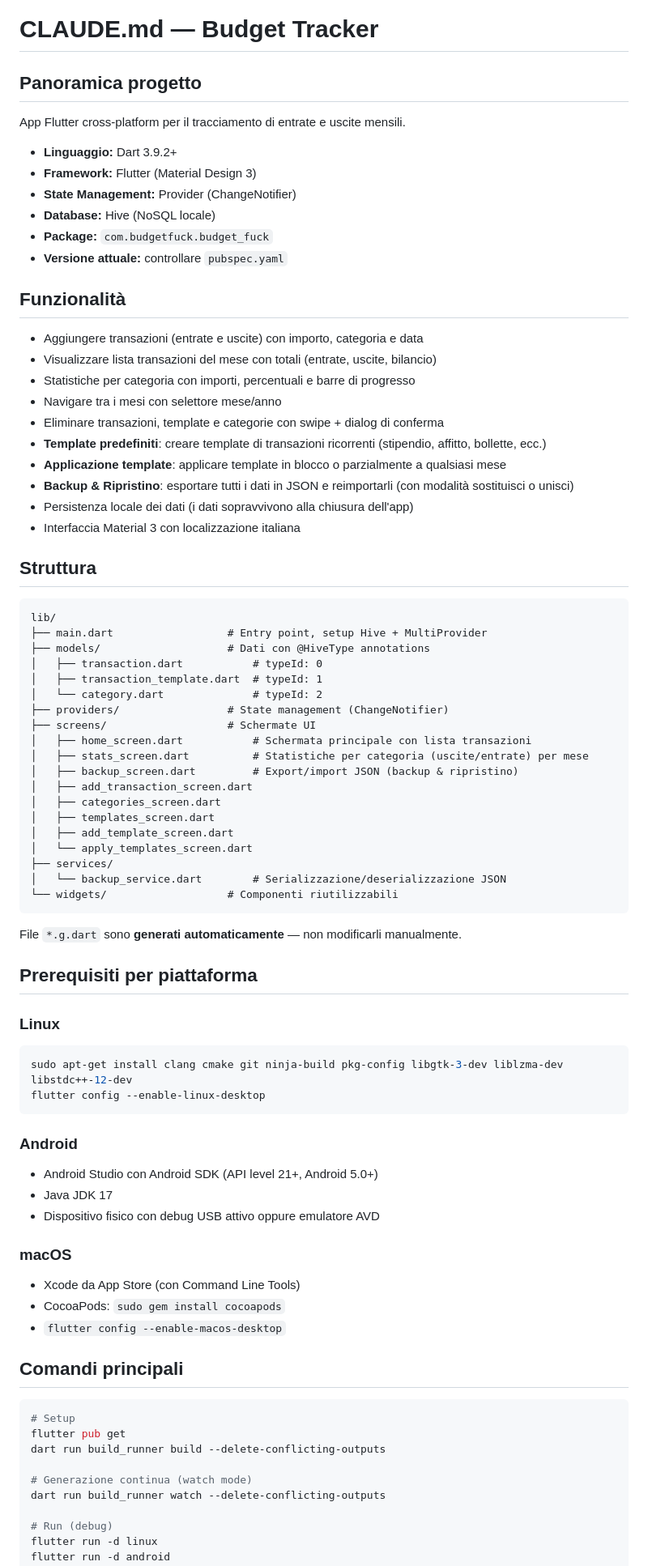
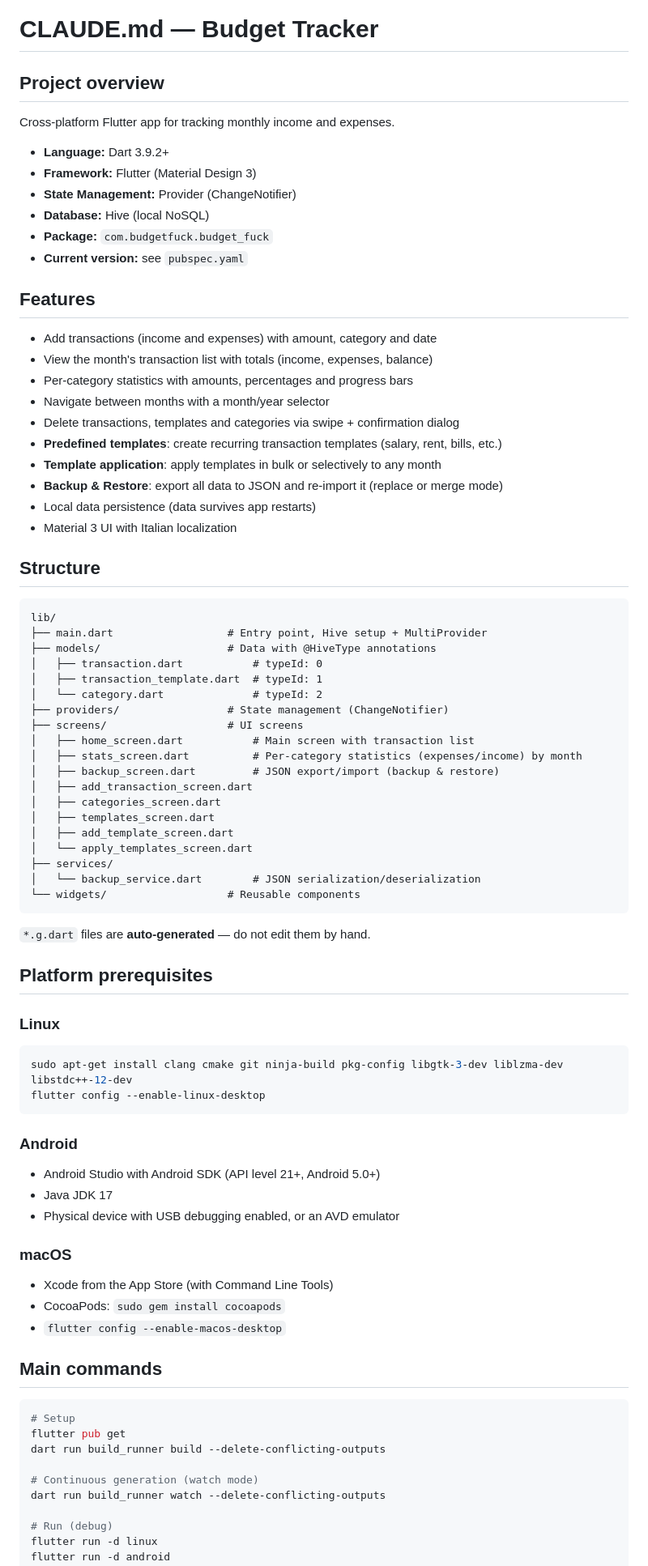
Before and after one commit to NormalCrazy000/budget_fuck, a Markdown page: CLAUDE.md, the part around one of its changes. Shown at 81% size. Drawn GitHub-style.

````diff
--- a/CLAUDE.md
+++ b/CLAUDE.md
@@ -1,55 +1,55 @@
 # CLAUDE.md — Budget Tracker
 
-## Panoramica progetto
+## Project overview
 
-App Flutter cross-platform per il tracciamento di entrate e uscite mensili.
-- **Linguaggio:** Dart 3.9.2+
+Cross-platform Flutter app for tracking monthly income and expenses.
+- **Language:** Dart 3.9.2+
 - **Framework:** Flutter (Material Design 3)
 - **State Management:** Provider (ChangeNotifier)
-- **Database:** Hive (NoSQL locale)
+- **Database:** Hive (local NoSQL)
 - **Package:** `com.budgetfuck.budget_fuck`
-- **Versione attuale:** controllare `pubspec.yaml`
+- **Current version:** see `pubspec.yaml`
 
-## Funzionalità
+## Features
 
-- Aggiungere transazioni (entrate e uscite) con importo, categoria e data
-- Visualizzare lista transazioni del mese con totali (entrate, uscite, bilancio)
-- Statistiche per categoria con importi, percentuali e barre di progresso
-- Navigare tra i mesi con selettore mese/anno
-- Eliminare transazioni, template e categorie con swipe + dialog di conferma
-- **Template predefiniti**: creare template di transazioni ricorrenti (stipendio, affitto, bollette, ecc.)
-- **Applicazione template**: applicare template in blocco o parzialmente a qualsiasi mese
-- **Backup & Ripristino**: esportare tutti i dati in JSON e reimportarli (con modalità sostituisci o unisci)
-- Persistenza locale dei dati (i dati sopravvivono alla chiusura dell'app)
-- Interfaccia Material 3 con localizzazione italiana
+- Add transactions (income and expenses) with amount, category and date
+- View the month's transaction list with totals (income, expenses, balance)
+- Per-category statistics with amounts, percentages and progress bars
+- Navigate between months with a month/year selector
+- Delete transactions, templates and categories via swipe + confirmation dialog
+- **Predefined templates**: create recurring transaction templates (salary, rent, bills, etc.)
+- **Template application**: apply templates in bulk or selectively to any month
+- **Backup & Restore**: export all data to JSON and re-import it (replace or merge mode)
+- Local data persistence (data survives app restarts)
+- Material 3 UI with Italian localization
 
-## Struttura
+## Structure
 
 ```
 lib/
-├── main.dart                  # Entry point, setup Hive + MultiProvider
-├── models/                    # Dati con @HiveType annotations
+├── main.dart                  # Entry point, Hive setup + MultiProvider
+├── models/                    # Data with @HiveType annotations
 │   ├── transaction.dart           # typeId: 0
 │   ├── transaction_template.dart  # typeId: 1
 │   └── category.dart              # typeId: 2
 ├── providers/                 # State management (ChangeNotifier)
-├── screens/                   # Schermate UI
-│   ├── home_screen.dart           # Schermata principale con lista transazioni
-│   ├── stats_screen.dart          # Statistiche per categoria (uscite/entrate) per mese
-│   ├── backup_screen.dart         # Export/import JSON (backup & ripristino)
+├── screens/                   # UI screens
+│   ├── home_screen.dart           # Main screen with transaction list
+│   ├── stats_screen.dart          # Per-category statistics (expenses/income) by month
+│   ├── backup_screen.dart         # JSON export/import (backup & restore)
 │   ├── add_transaction_screen.dart
 │   ├── categories_screen.dart
 │   ├── templates_screen.dart
 │   ├── add_template_screen.dart
 │   └── apply_templates_screen.dart
 ├── services/
-│   └── backup_service.dart        # Serializzazione/deserializzazione JSON
-└── widgets/                   # Componenti riutilizzabili
+│   └── backup_service.dart        # JSON serialization/deserialization
+└── widgets/                   # Reusable components
 ```
 
-File `*.g.dart` sono **generati automaticamente** — non modificarli manualmente.
+`*.g.dart` files are **auto-generated** — do not edit them by hand.
 
-## Prerequisiti per piattaforma
+## Platform prerequisites
 
 ### Linux
 ```bash
@@ -58,23 +58,23 @@ flutter config --enable-linux-desktop
 ```
 
 ### Android
-- Android Studio con Android SDK (API level 21+, Android 5.0+)
+- Android Studio with Android SDK (API level 21+, Android 5.0+)
 - Java JDK 17
-- Dispositivo fisico con debug USB attivo oppure emulatore AVD
+- Physical device with USB debugging enabled, or an AVD emulator
 
 ### macOS
-- Xcode da App Store (con Command Line Tools)
+- Xcode from the App Store (with Command Line Tools)
 - CocoaPods: `sudo gem install cocoapods`
 - `flutter config --enable-macos-desktop`
 
-## Comandi principali
+## Main commands
 
 ```bash
 # Setup
 flutter pub get
 dart run build_runner build --delete-conflicting-outputs
 
-# Generazione continua (watch mode)
+# Continuous generation (watch mode)
 dart run build_runner watch --delete-conflicting-outputs
 
 # Run (debug)
````
Also changed, not shown: other parts of CLAUDE.md (+77 -77 lines).
